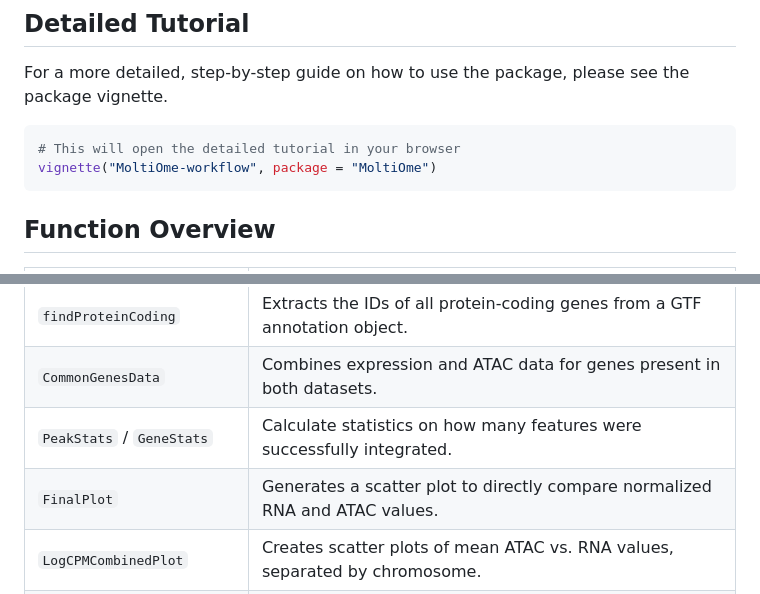
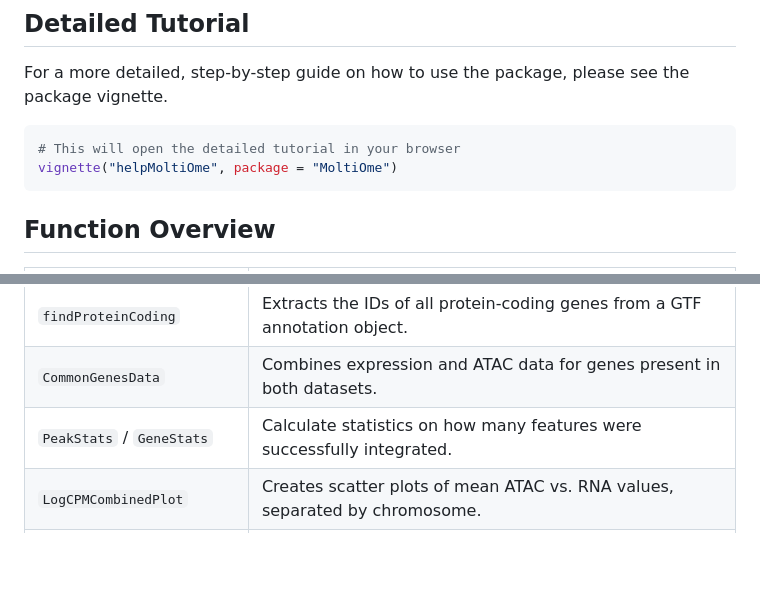
Before and after one commit to marcoamatocianci/MoltiOme, a Markdown page: README.md, 2 parts joined by grey strips. GitHub-like rendering; blank space fills up the shorter version.

````diff
--- a/README.md
+++ b/README.md
@@ -116,7 +116,7 @@ For a more detailed, step-by-step guide on how to use the package, please see th
 
 ```r
 # This will open the detailed tutorial in your browser
-vignette("MoltiOme-workflow", package = "MoltiOme")
+vignette("helpMoltiOme", package = "MoltiOme")
 ```
 
 ## Function Overview
@@ -134,7 +134,6 @@ vignette("MoltiOme-workflow", package = "MoltiOme")
 | `findProteinCoding`      | Extracts the IDs of all protein-coding genes from a GTF annotation object.           |
 | `CommonGenesData`        | Combines expression and ATAC data for genes present in both datasets.                |
 | `PeakStats` / `GeneStats`| Calculate statistics on how many features were successfully integrated.                |
-| `FinalPlot`              | Generates a scatter plot to directly compare normalized RNA and ATAC values.         |
 | `LogCPMCombinedPlot`     | Creates scatter plots of mean ATAC vs. RNA values, separated by chromosome.          |
 | `PlotATACDistribution`   | Plots the intensity of ATAC peaks across genomic positions for each chromosome.      |
 | `PlotGeneExpression`     | Plots the intensity of gene expression across genomic positions for each chromosome. |
````
